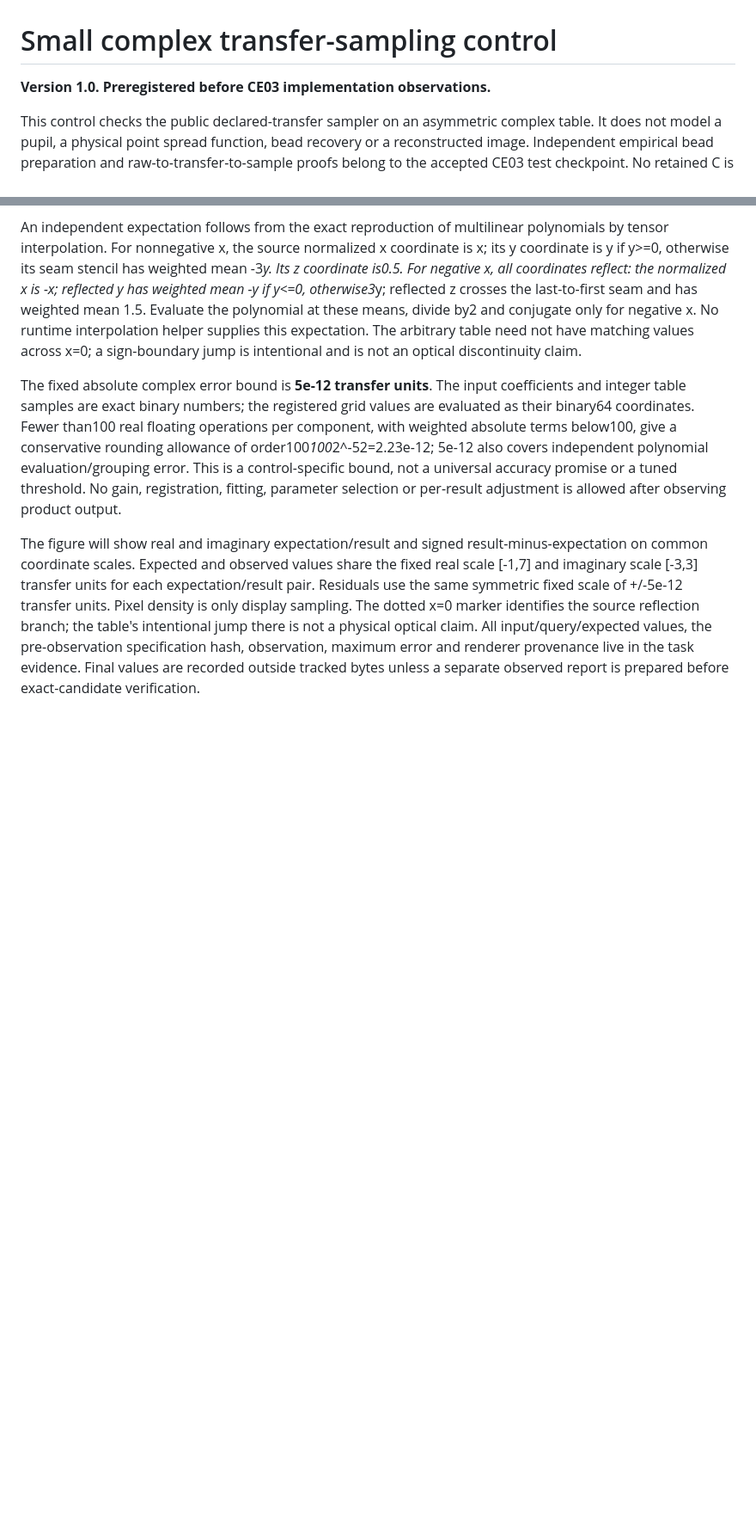
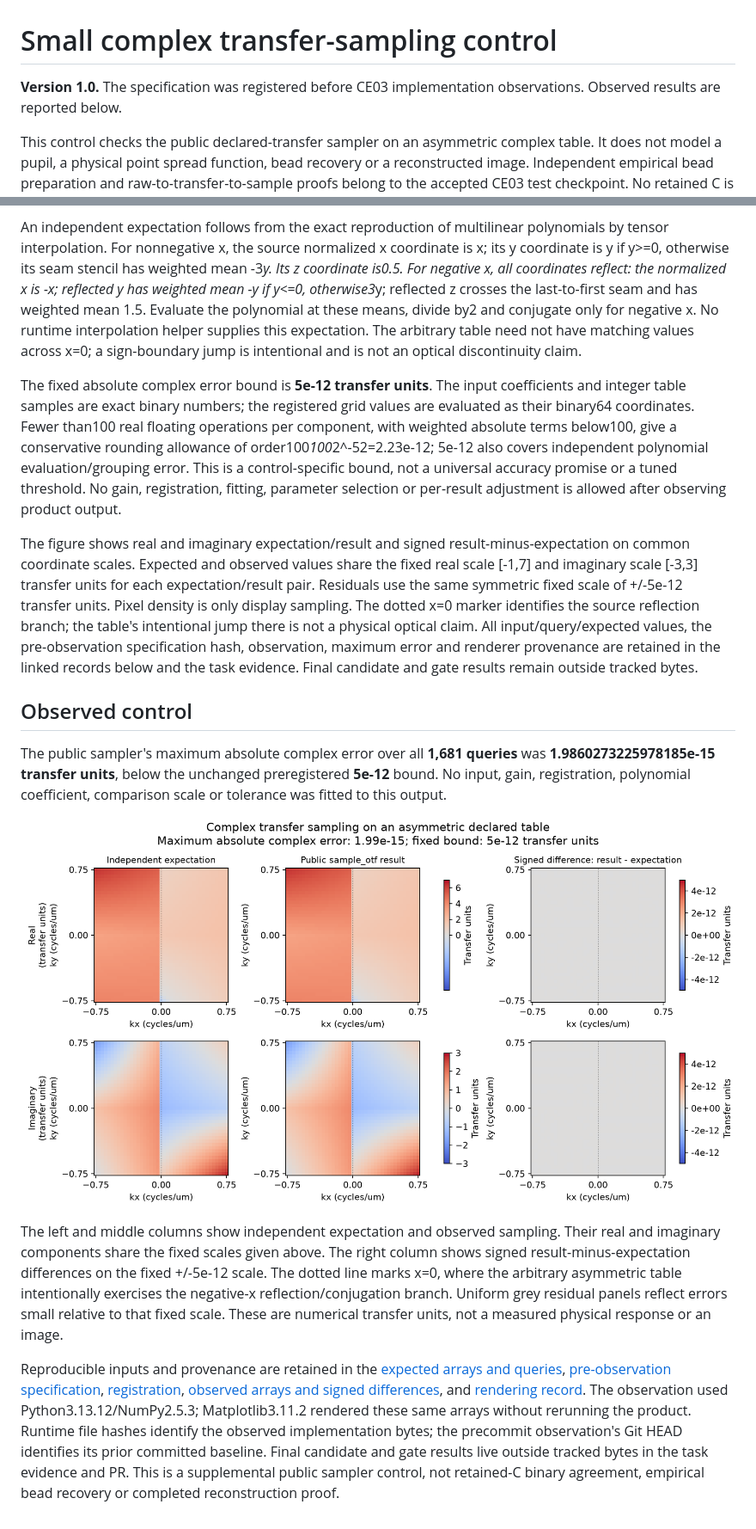
Before and after one commit to david-hoffman/simrecon, a Markdown page: docs/reports/c-otf-control.md, 2 parts joined by grey strips. Shown at 86% size. Rendered like a GitHub page; pictures changed too: docs/figures/c-otf-control.png (added); blank space fills up the shorter version.

Commit message:
Document the observed CE03 sampling control and review lessons

```diff
--- a/docs/reports/c-otf-control.md
+++ b/docs/reports/c-otf-control.md
@@ -1,6 +1,7 @@
 # Small complex transfer-sampling control
 
-**Version 1.0. Preregistered before CE03 implementation observations.**
+**Version 1.0.** The specification was registered before CE03 implementation
+observations. Observed results are reported below.
 
 This control checks the public declared-transfer sampler on an asymmetric
 complex table. It does not model a pupil, a physical point spread function,
@@ -41,7 +42,7 @@ control-specific bound, not a universal accuracy promise or a tuned threshold.
 No gain, registration, fitting, parameter selection or per-result adjustment
 is allowed after observing product output.
 
-The figure will show real and imaginary expectation/result and signed
+The figure shows real and imaginary expectation/result and signed
 result-minus-expectation on common coordinate scales. Expected and observed
 values share the fixed real scale [-1,7] and imaginary scale [-3,3] transfer
 units for each expectation/result pair. Residuals use the same symmetric
@@ -49,6 +50,35 @@ fixed scale of +/-5e-12 transfer units. Pixel density is only display sampling.
 The dotted x=0 marker identifies the source reflection branch; the table's
 intentional jump there is not a physical optical claim.
 All input/query/expected values, the pre-observation specification hash,
-observation, maximum error and renderer provenance live in the task evidence.
-Final values are recorded outside tracked bytes unless a separate observed
-report is prepared before exact-candidate verification.
+observation, maximum error and renderer provenance are retained in the linked
+records below and the task evidence. Final candidate and gate results remain
+outside tracked bytes.
+
+## Observed control
+
+The public sampler's maximum absolute complex error over all **1,681 queries**
+was **1.9860273225978185e-15 transfer units**, below the unchanged preregistered
+**5e-12** bound. No input, gain, registration, polynomial coefficient, comparison
+scale or tolerance was fitted to this output.
+
+![Independent complex sampling control](../figures/c-otf-control.png)
+
+The left and middle columns show independent expectation and observed sampling.
+Their real and imaginary components share the fixed scales given above. The
+right column shows signed result-minus-expectation differences on the fixed
++/-5e-12 scale. The dotted line marks x=0, where the arbitrary asymmetric table
+intentionally exercises the negative-x reflection/conjugation branch. Uniform
+grey residual panels reflect errors small relative to that fixed scale. These
+are numerical transfer units, not a measured physical response or an image.
+
+Reproducible inputs and provenance are retained in the [expected arrays and
+queries](data/c-otf-control-expected.json), [pre-observation specification](data/c-otf-control-specification.md),
+[registration](data/c-otf-control-preregistration.json), [observed arrays and
+signed differences](data/c-otf-control-observed.json), and [rendering record](data/c-otf-control-rendering.json).
+The observation used Python3.13.12/NumPy2.5.3; Matplotlib3.11.2 rendered these
+same arrays without rerunning the product. Runtime file hashes identify the
+observed implementation bytes; the precommit observation's Git HEAD identifies
+its prior committed baseline. Final candidate and gate results live outside
+tracked bytes in the task evidence and PR. This is a supplemental public sampler
+control, not retained-C binary agreement, empirical bead recovery or completed
+reconstruction proof.
```
Also changed, not shown: LESSONS/20261103T014832Z-ce03-coordinator-absolute-paths-for-native-packets.md (added, +13 -0 lines), LESSONS/20261103T014832Z-ce03-coordinator-constant-ties-in-dense-oracles.md (added, +13 -0 lines), 5 other files.
